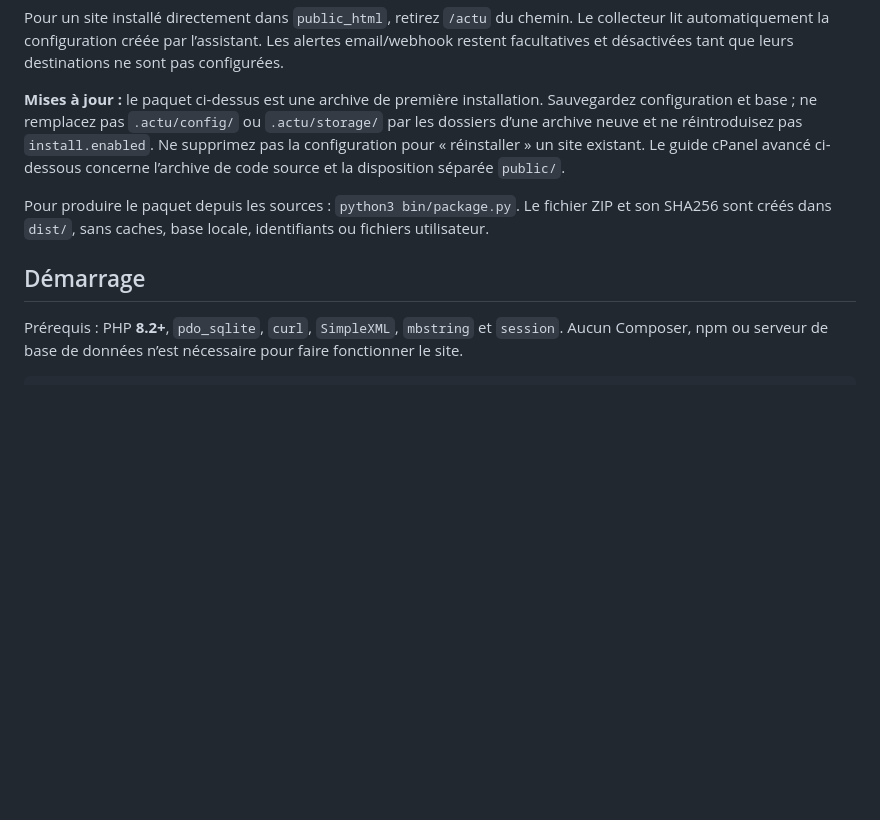
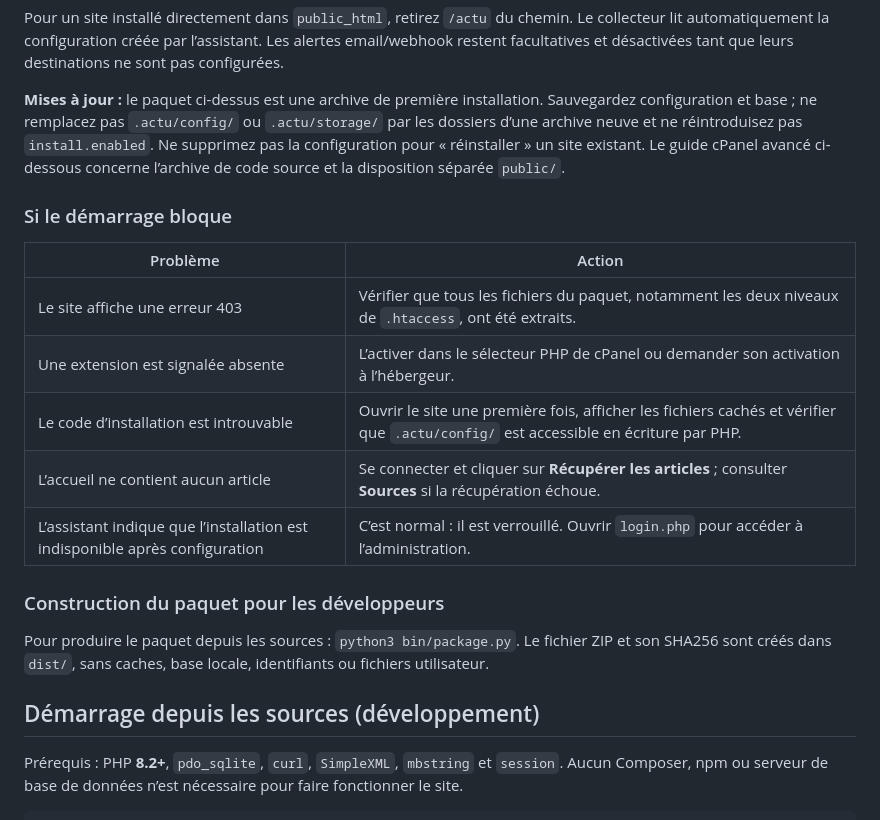
Before and after one commit to norbertyong/actu, a Markdown page: README.md, the part around one of its changes. GitHub-like rendering; blank space fills up the shorter version.

```diff
--- a/README.md
+++ b/README.md
@@ -28,9 +51,21 @@ Pour un site installé directement dans `public_html`, retirez `/actu` du chemin
 
 **Mises à jour :** le paquet ci-dessus est une archive de première installation. Sauvegardez configuration et base ; ne remplacez pas `.actu/config/` ou `.actu/storage/` par les dossiers d’une archive neuve et ne réintroduisez pas `install.enabled`. Ne supprimez pas la configuration pour « réinstaller » un site existant. Le guide cPanel avancé ci-dessous concerne l’archive de code source et la disposition séparée `public/`.
 
+### Si le démarrage bloque
+
+| Problème | Action |
+| --- | --- |
+| Le site affiche une erreur 403 | Vérifier que tous les fichiers du paquet, notamment les deux niveaux de `.htaccess`, ont été extraits. |
+| Une extension est signalée absente | L’activer dans le sélecteur PHP de cPanel ou demander son activation à l’hébergeur. |
+| Le code d’installation est introuvable | Ouvrir le site une première fois, afficher les fichiers cachés et vérifier que `.actu/config/` est accessible en écriture par PHP. |
+| L’accueil ne contient aucun article | Se connecter et cliquer sur **Récupérer les articles** ; consulter **Sources** si la récupération échoue. |
+| L’assistant indique que l’installation est indisponible après configuration | C’est normal : il est verrouillé. Ouvrir `login.php` pour accéder à l’administration. |
+
+### Construction du paquet pour les développeurs
+
 Pour produire le paquet depuis les sources : `python3 bin/package.py`. Le fichier ZIP et son SHA256 sont créés dans `dist/`, sans caches, base locale, identifiants ou fichiers utilisateur.
 
-## Démarrage
+## Démarrage depuis les sources (développement)
 
 Prérequis : PHP **8.2+**, `pdo_sqlite`, `curl`, `SimpleXML`, `mbstring` et `session`. Aucun Composer, npm ou serveur de base de données n’est nécessaire pour faire fonctionner le site.
 
```
Also changed, not shown: other parts of README.md (+29 -4 lines).
